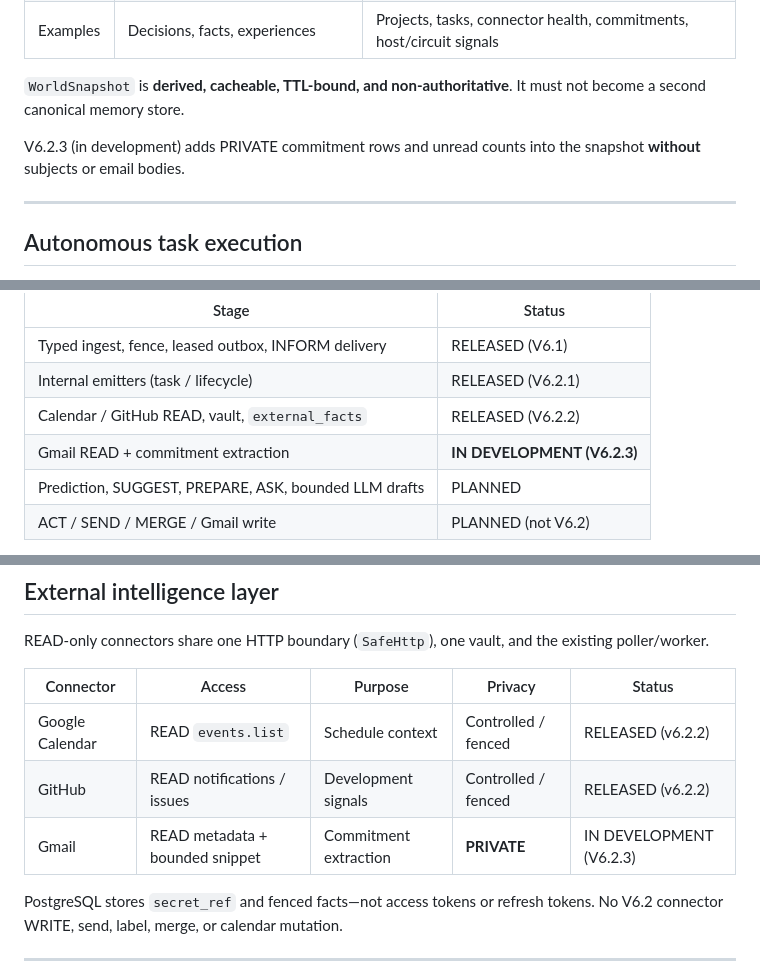
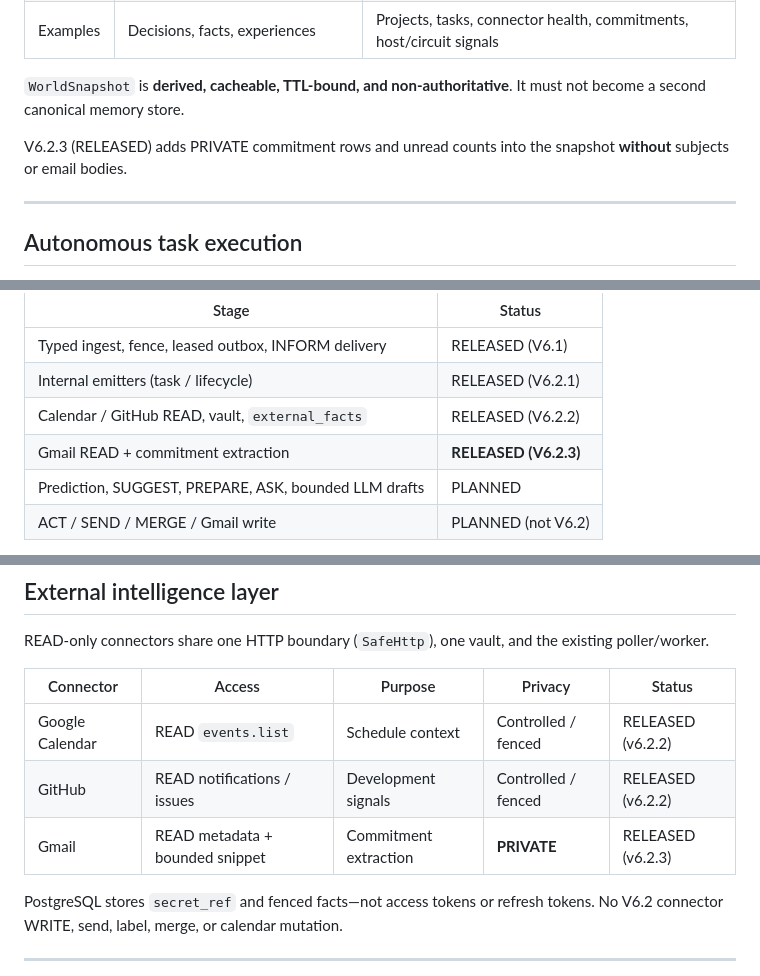
Before and after one commit to SujalPawar17/DOOM-AI-V1, a Markdown page: README.md, 3 parts joined by grey strips. Drawn GitHub-style.

```diff
--- a/README.md
+++ b/README.md
@@ -152,7 +152,7 @@ Also implemented: semantic embeddings with hybrid ranking, freshness, evidence a
 
 `WorldSnapshot` is **derived, cacheable, TTL-bound, and non-authoritative**. It must not become a second canonical memory store.
 
-V6.2.3 (in development) adds PRIVATE commitment rows and unread counts into the snapshot **without** subjects or email bodies.
+V6.2.3 (RELEASED) adds PRIVATE commitment rows and unread counts into the snapshot **without** subjects or email bodies.
 
 ---
 
@@ -202,7 +202,7 @@ Intended pipeline (only some stages are live):
 | Typed ingest, fence, leased outbox, INFORM delivery | RELEASED (V6.1) |
 | Internal emitters (task / lifecycle) | RELEASED (V6.2.1) |
 | Calendar / GitHub READ, vault, `external_facts` | RELEASED (V6.2.2) |
-| Gmail READ + commitment extraction | **IN DEVELOPMENT (V6.2.3)** |
+| Gmail READ + commitment extraction | **RELEASED (V6.2.3)** |
 | Prediction, SUGGEST, PREPARE, ASK, bounded LLM drafts | PLANNED |
 | ACT / SEND / MERGE / Gmail write | PLANNED (not V6.2) |
 
@@ -218,7 +218,7 @@ READ-only connectors share one HTTP boundary (`SafeHttp`), one vault, and the ex
 |---|---|---|---|---|
 | Google Calendar | READ `events.list` | Schedule context | Controlled / fenced | RELEASED (v6.2.2) |
 | GitHub | READ notifications / issues | Development signals | Controlled / fenced | RELEASED (v6.2.2) |
-| Gmail | READ metadata + bounded snippet | Commitment extraction | **PRIVATE** | IN DEVELOPMENT (V6.2.3) |
+| Gmail | READ metadata + bounded snippet | Commitment extraction | **PRIVATE** | RELEASED (v6.2.3) |
 
 PostgreSQL stores `secret_ref` and fenced facts—not access tokens or refresh tokens. No V6.2 connector WRITE, send, label, merge, or calendar mutation.
 
```
Also changed, not shown: other parts of README.md (+18 -18 lines).
